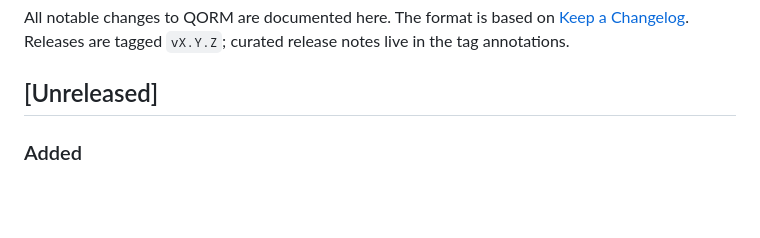
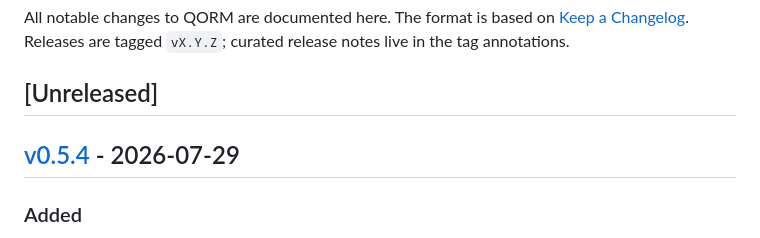
Before and after one commit to qorm/qorm, a Markdown page: CHANGELOG.md, the part around one of its changes. Rendered like a GitHub page; blank space fills up the shorter version.

Commit message:
docs: changelog v0.5.4

```diff
--- a/CHANGELOG.md
+++ b/CHANGELOG.md
@@ -5,6 +5,8 @@ All notable changes to QORM are documented here. The format is based on
 `vX.Y.Z`; curated release notes live in the tag annotations.
 
 ## [Unreleased]
+
+## [v0.5.4] - 2026-07-29
 
 ### Added
 - `RenderNodeDiff` in `internal/render`: renders isolated node subtrees wrapped in morph template tags for live SSE updates.
```
Also changed, not shown: other parts of CHANGELOG.md (+1 -0 lines).
